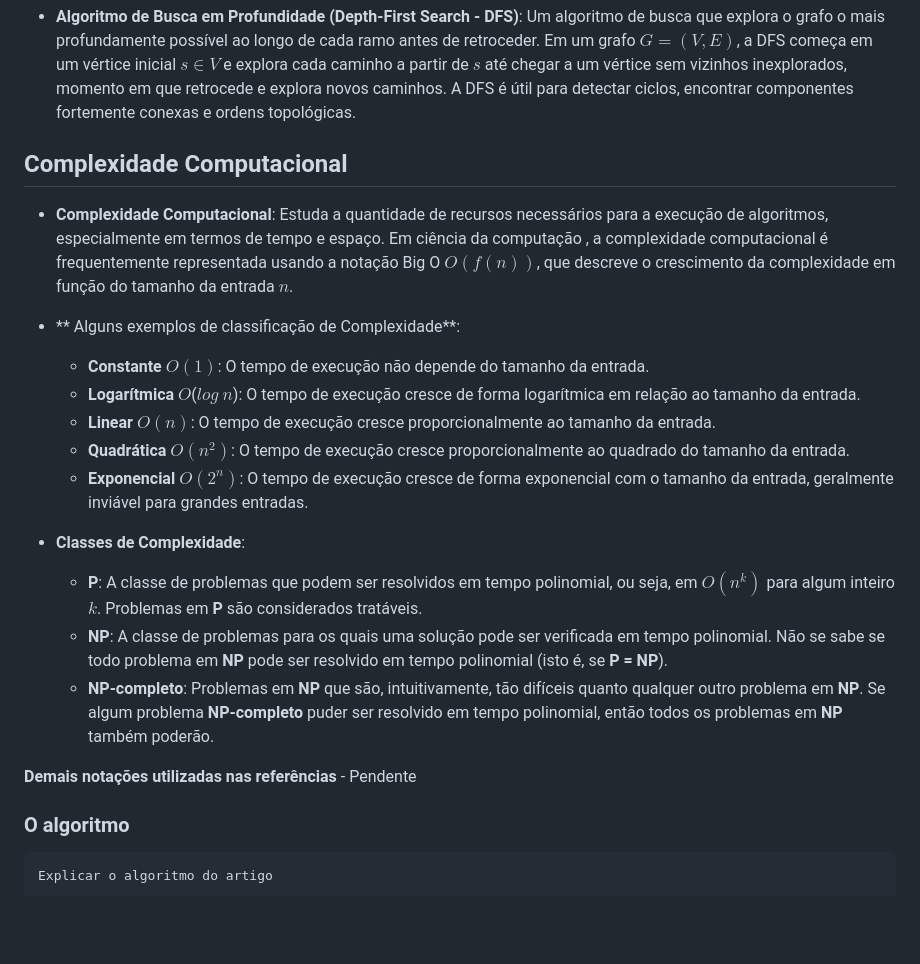
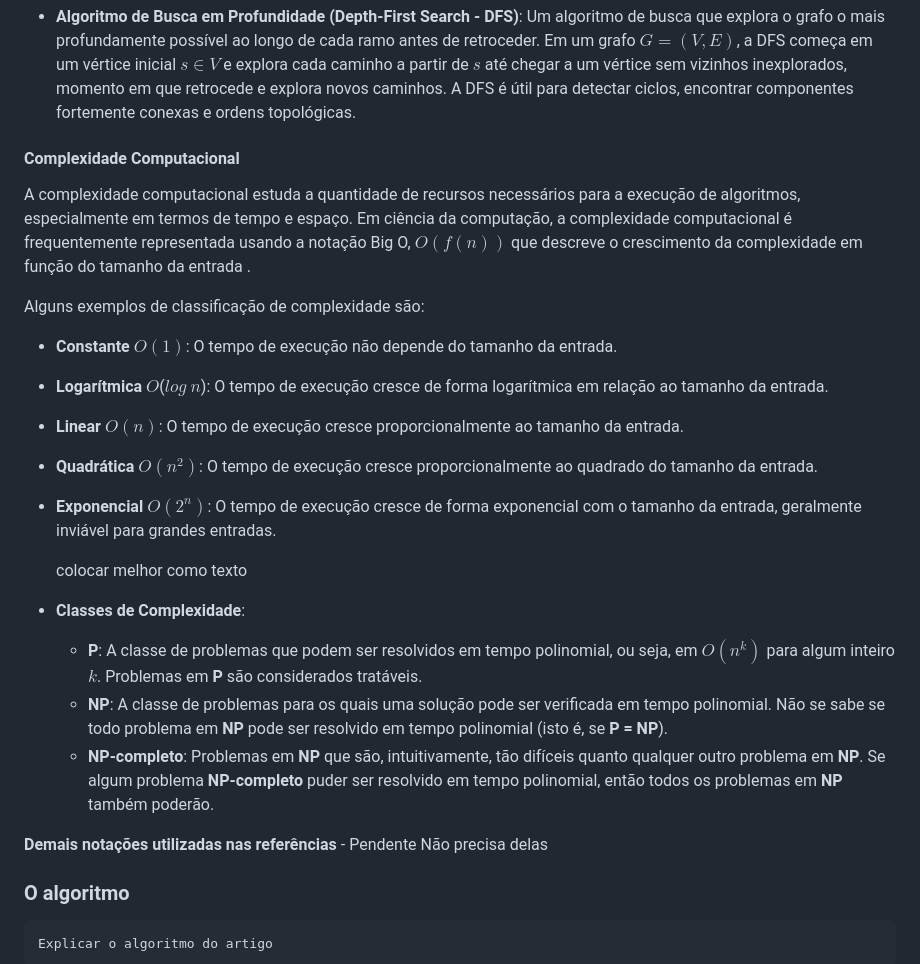
Before and after one commit to lipemesq/tcc2024-felipe-jhoser, a Markdown page: Documentation/Artigo.md, the part around the change printed below. Drawn GitHub-style; blank space fills up the shorter version.

```diff
--- a/Documentation/Artigo.md
+++ b/Documentation/Artigo.md
@@ -84,24 +82,24 @@ Algumas definições importantes
 
 - **Algoritmo de Busca em Profundidade (Depth-First Search - DFS)**: Um algoritmo de busca que explora o grafo o mais profundamente possível ao longo de cada ramo antes de retroceder. Em um grafo  $G = (V, E)$, a DFS começa em um vértice inicial $s \in V$ e explora cada caminho a partir de $s$ até chegar a um vértice sem vizinhos inexplorados, momento em que retrocede e explora novos caminhos. A DFS é útil para detectar ciclos, encontrar componentes fortemente conexas e ordens topológicas.
 
-## Complexidade Computacional
+#### Complexidade Computacional
+A complexidade computacional estuda a quantidade de recursos necessários para a execução de algoritmos, especialmente em termos de tempo e espaço. Em ciência da computação, a complexidade computacional é frequentemente representada usando a notação Big O, $O(f(n))$ que descreve o crescimento da complexidade em função do tamanho da entrada .
 
-- **Complexidade Computacional**: Estuda a quantidade de recursos necessários para a execução de algoritmos, especialmente em termos de tempo e espaço. Em ciência da computação , a complexidade computacional é frequentemente representada usando a notação Big O $O(f(n))$, que descreve o crescimento da complexidade em função do tamanho da entrada $n$.
-
-- ** Alguns exemplos de classificação de Complexidade**:
+Alguns exemplos de classificação de complexidade são:
   - **Constante** $O(1)$: O tempo de execução não depende do tamanho da entrada.
   - **Logarítmica** $O$($log$ $n$): O tempo de execução cresce de forma logarítmica em relação ao tamanho da entrada.
   - **Linear** $O(n)$: O tempo de execução cresce proporcionalmente ao tamanho da entrada.
   - **Quadrática** $O(n^2)$: O tempo de execução cresce proporcionalmente ao quadrado do tamanho da entrada.
   - **Exponencial** $O(2^n)$: O tempo de execução cresce de forma exponencial com o tamanho da entrada, geralmente inviável para grandes entradas.
 
+	colocar melhor como texto
 - **Classes de Complexidade**:
   - **P**: A classe de problemas que podem ser resolvidos em tempo polinomial, ou seja, em $O(n^k)$ para algum inteiro $k$. Problemas em **P** são considerados tratáveis.
   - **NP**: A classe de problemas para os quais uma solução pode ser verificada em tempo polinomial. Não se sabe se todo problema em **NP** pode ser resolvido em tempo polinomial (isto é, se **P = NP**).
   - **NP-completo**: Problemas em **NP** que são, intuitivamente, tão difíceis quanto qualquer outro problema em **NP**. Se algum problema **NP-completo** puder ser resolvido em tempo polinomial, então todos os problemas em **NP** também poderão.
 
 **Demais notações utilizadas nas referências** - Pendente
-
+	Não precisa delas
 ### O algoritmo
 	Explicar o algoritmo do artigo
 Usar [[Conhecimentos]].
```
Also changed, not shown: other parts of Documentation/Artigo.md (+26 -28 lines).
